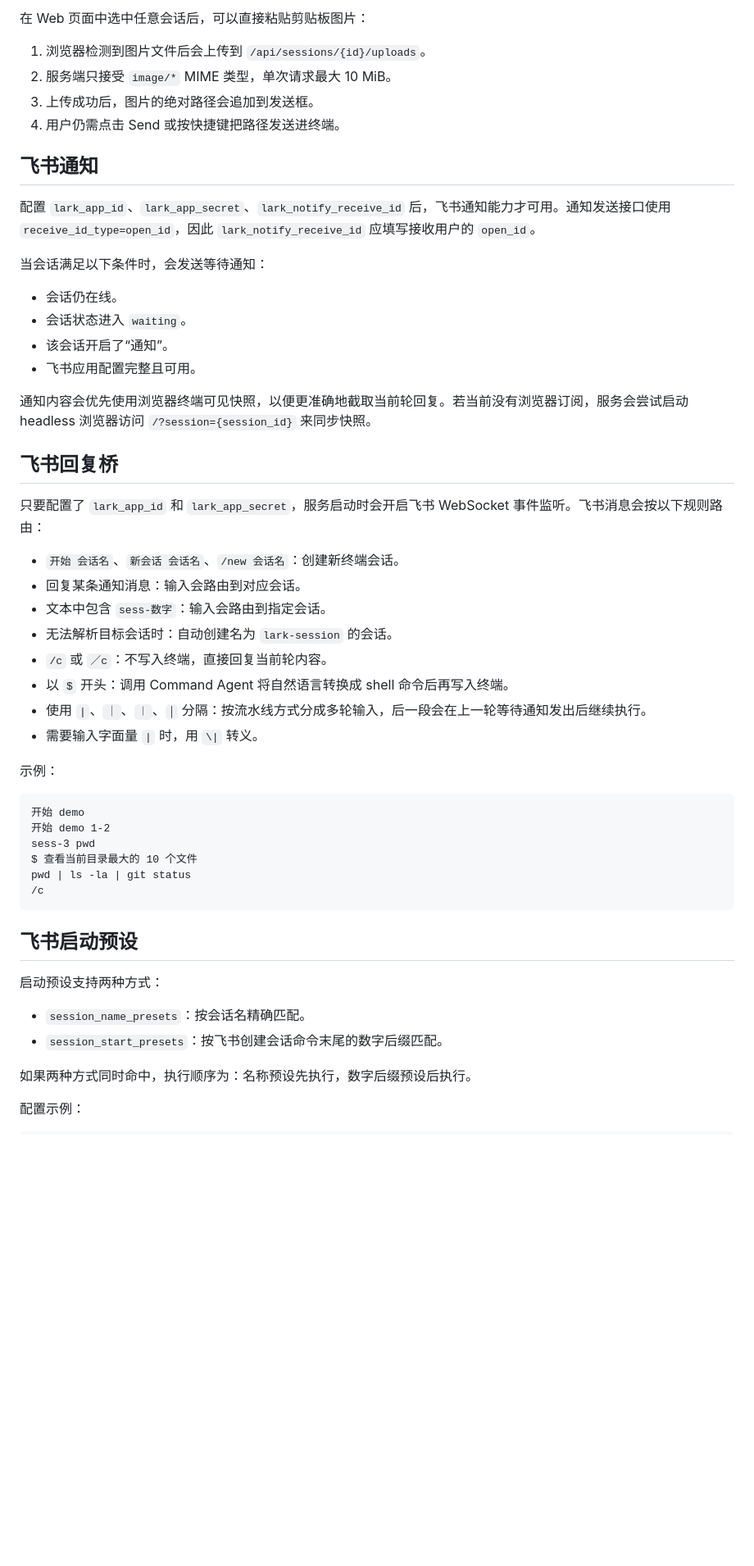
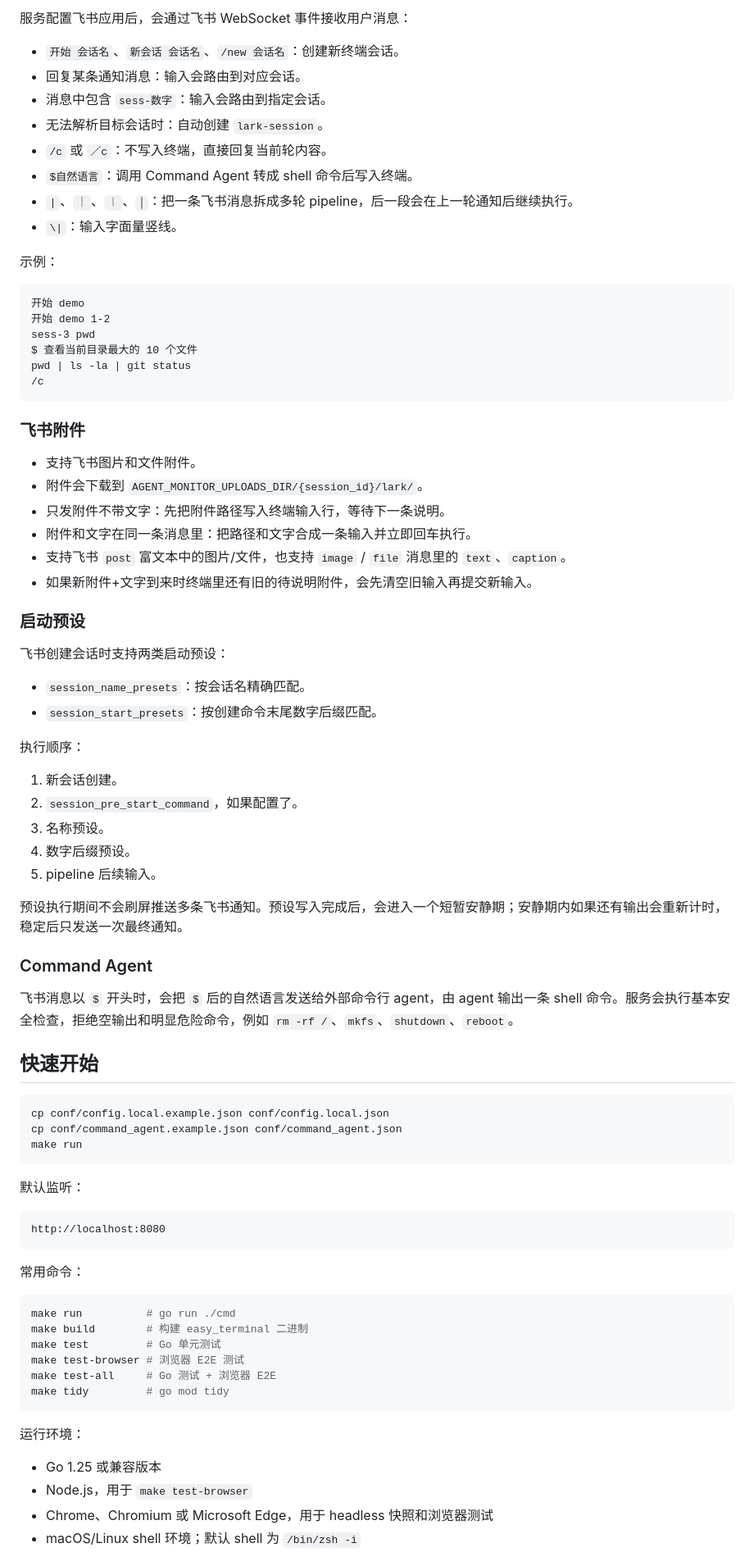
Before and after one commit to elevenlj/easy_terminal, a Markdown page: README.md, the part around one of its changes. Shown at 82% size. Rendered like a GitHub page; blank space fills up the shorter version.

Commit message:
整理 README 能力说明

````diff
--- a/README.md
+++ b/README.md
@@ -149,35 +40,13 @@ Web 页面底部的快速命令区域用于保存常用输入：
-在 Web 页面中选中任意会话后，可以直接粘贴剪贴板图片：
-
-1. 浏览器检测到图片文件后会上传到 `/api/sessions/{id}/uploads`。
-2. 服务端只接受 `image/*` MIME 类型，单次请求最大 10 MiB。
-3. 上传成功后，图片的绝对路径会追加到发送框。
-4. 用户仍需点击 Send 或按快捷键把路径发送进终端。
-
-## 飞书通知
-
-配置 `lark_app_id`、`lark_app_secret`、`lark_notify_receive_id` 后，飞书通知能力才可用。通知发送接口使用 `receive_id_type=open_id`，因此 `lark_notify_receive_id` 应填写接收用户的 `open_id`。
-
-当会话满足以下条件时，会发送等待通知：
-
-- 会话仍在线。
-- 会话状态进入 `waiting`。
-- 该会话开启了“通知”。
-- 飞书应用配置完整且可用。
-
-通知内容会优先使用浏览器终端可见快照，以便更准确地截取当前轮回复。若当前没有浏览器订阅，服务会尝试启动 headless 浏览器访问 `/?session={session_id}` 来同步快照。
-
-## 飞书回复桥
-
-只要配置了 `lark_app_id` 和 `lark_app_secret`，服务启动时会开启飞书 WebSocket 事件监听。飞书消息会按以下规则路由：
+服务配置飞书应用后，会通过飞书 WebSocket 事件接收用户消息：
 
 - `开始 会话名`、`新会话 会话名`、`/new 会话名`：创建新终端会话。
 - 回复某条通知消息：输入会路由到对应会话。
-- 文本中包含 `sess-数字`：输入会路由到指定会话。
-- 无法解析目标会话时：自动创建名为 `lark-session` 的会话。
+- 消息中包含 `sess-数字`：输入会路由到指定会话。
+- 无法解析目标会话时：自动创建 `lark-session`。
 - `/c` 或 `／c`：不写入终端，直接回复当前轮内容。
-- 以 `$` 开头：调用 Command Agent 将自然语言转换成 shell 命令后再写入终端。
-- 使用 `|`、`｜`、`︱`、`￨` 分隔：按流水线方式分成多轮输入，后一段会在上一轮等待通知发出后继续执行。
-- 需要输入字面量 `|` 时，用 `\|` 转义。
+- `$自然语言`：调用 Command Agent 转成 shell 命令后写入终端。
+- `|`、`｜`、`︱`、`￨`：把一条飞书消息拆成多轮 pipeline，后一段会在上一轮通知后继续执行。
+- `\|`：输入字面量竖线。
 
 示例：
 
@@ -190,13 +59,65 @@ pwd | ls -la | git status
 /c
 ```
 
-## 飞书启动预设
+### 飞书附件
 
-启动预设支持两种方式：
+- 支持飞书图片和文件附件。
+- 附件会下载到 `AGENT_MONITOR_UPLOADS_DIR/{session_id}/lark/`。
+- 只发附件不带文字：先把附件路径写入终端输入行，等待下一条说明。
+- 附件和文字在同一条消息里：把路径和文字合成一条输入并立即回车执行。
+- 支持飞书 `post` 富文本中的图片/文件，也支持 `image` / `file` 消息里的 `text`、`caption`。
+- 如果新附件+文字到来时终端里还有旧的待说明附件，会先清空旧输入再提交新输入。
+
+### 启动预设
+
+飞书创建会话时支持两类启动预设：
 
 - `session_name_presets`：按会话名精确匹配。
-- `session_start_presets`：按飞书创建会话命令末尾的数字后缀匹配。
+- `session_start_presets`：按创建命令末尾数字后缀匹配。
 
-如果两种方式同时命中，执行顺序为：名称预设先执行，数字后缀预设后执行。
+执行顺序：
 
-配置示例：
+1. 新会话创建。
+2. `session_pre_start_command`，如果配置了。
+3. 名称预设。
+4. 数字后缀预设。
+5. pipeline 后续输入。
+
+预设执行期间不会刷屏推送多条飞书通知。预设写入完成后，会进入一个短暂安静期；安静期内如果还有输出会重新计时，稳定后只发送一次最终通知。
+
+### Command Agent
+
+飞书消息以 `$` 开头时，会把 `$` 后的自然语言发送给外部命令行 agent，由 agent 输出一条 shell 命令。服务会执行基本安全检查，拒绝空输出和明显危险命令，例如 `rm -rf /`、`mkfs`、`shutdown`、`reboot`。
+
+## 快速开始
+
+```sh
+cp conf/config.local.example.json conf/config.local.json
+cp conf/command_agent.example.json conf/command_agent.json
+make run
+```
+
+默认监听：
+
+```text
+http://localhost:8080
+```
+
+常用命令：
+
+```sh
+make run          # go run ./cmd
+make build        # 构建 easy_terminal 二进制
+make test         # Go 单元测试
+make test-browser # 浏览器 E2E 测试
+make test-all     # Go 测试 + 浏览器 E2E
+make tidy         # go mod tidy
+```
+
+运行环境：
+
+- Go 1.25 或兼容版本
+- Node.js，用于 `make test-browser`
+- Chrome、Chromium 或 Microsoft Edge，用于 headless 快照和浏览器测试
+- macOS/Linux shell 环境；默认 shell 为 `/bin/zsh -i`
+
````
Also changed, not shown: other parts of README.md (+132 -220 lines).
